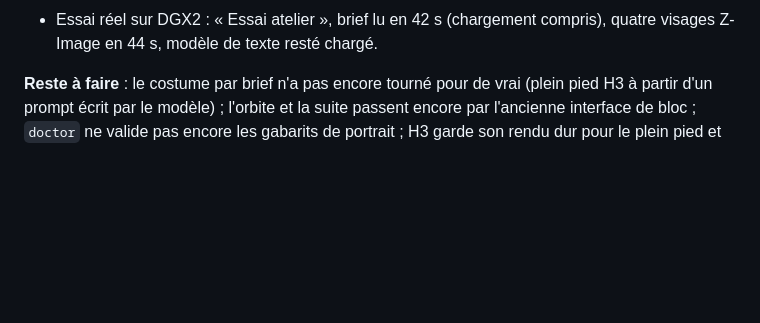
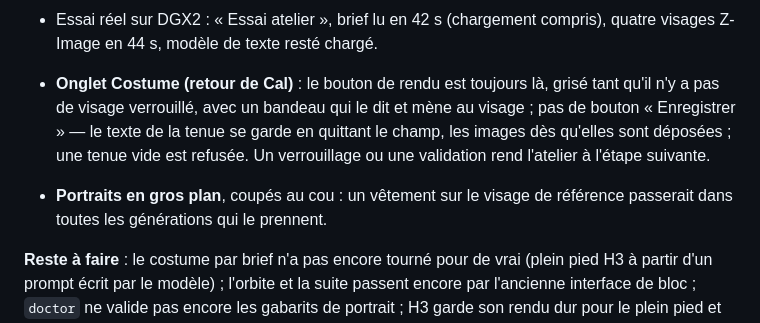
Before and after one commit to calculment0r/Character_Sheet, a Markdown page: docs/HANDOFF.md, the part around the change. Rendered like a GitHub page; blank space fills up the shorter version.

Commit message:
Hand off the costume-stage and close-up changes
Co-Authored-By: Claude Opus 5.5 <noreply@anthropic.com>

```diff
--- a/docs/HANDOFF.md
+++ b/docs/HANDOFF.md
@@ -52,6 +52,15 @@ détourage est crénelé. Ce qui a changé :
   matting.
 - Essai réel sur DGX2 : « Essai atelier », brief lu en 42 s (chargement
   compris), quatre visages Z-Image en 44 s, modèle de texte resté chargé.
+
+- **Onglet Costume (retour de Cal)** : le bouton de rendu est toujours
+  là, grisé tant qu'il n'y a pas de visage verrouillé, avec un bandeau qui
+  le dit et mène au visage ; pas de bouton « Enregistrer » — le texte de
+  la tenue se garde en quittant le champ, les images dès qu'elles sont
+  déposées ; une tenue vide est refusée. Un verrouillage ou une validation
+  rend l'atelier à l'étape suivante.
+- **Portraits en gros plan**, coupés au cou : un vêtement sur le visage de
+  référence passerait dans toutes les générations qui le prennent.
 
 **Reste à faire** : le costume par brief n'a pas encore tourné pour de
 vrai (plein pied H3 à partir d'un prompt écrit par le modèle) ; l'orbite
```
